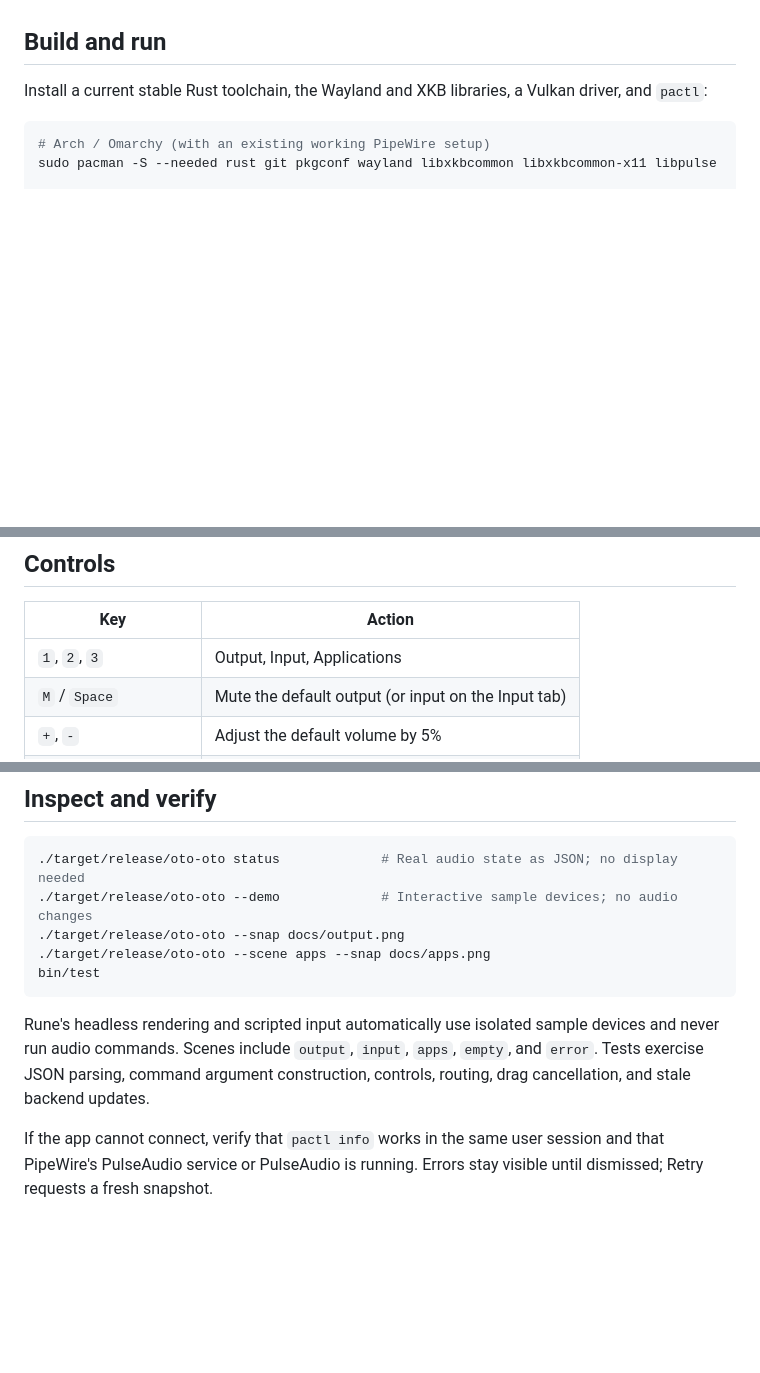
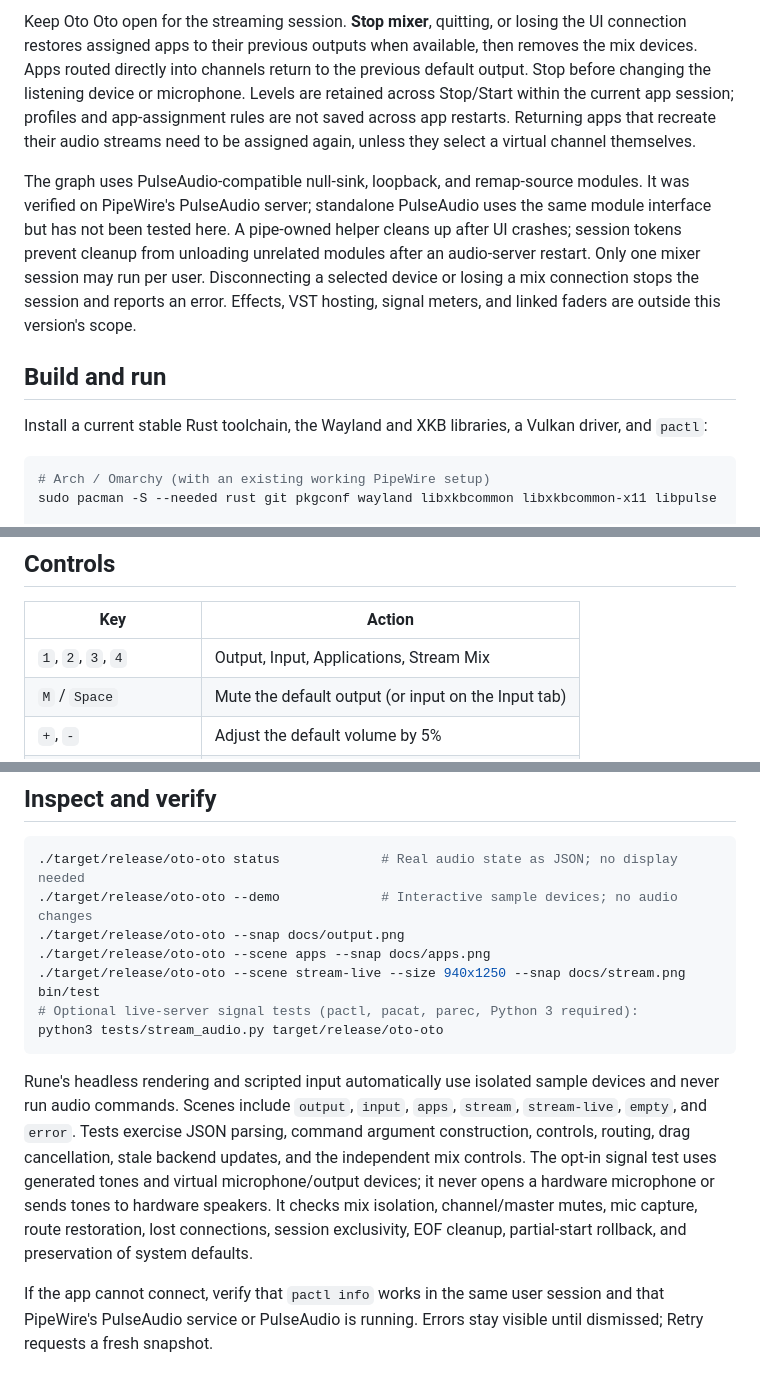
Before and after one commit to pruven/oto-oto, a Markdown page: README.md, 3 parts joined by grey strips. Drawn GitHub-style; blank space fills up the shorter version.

````diff
--- a/README.md
+++ b/README.md
@@ -8,3 +21,6 @@ Works with PipeWire through `pipewire-pulse`, or with PulseAudio. Uses `pactl` J
+Keep Oto Oto open for the streaming session. **Stop mixer**, quitting, or losing the UI connection restores assigned apps to their previous outputs when available, then removes the mix devices. Apps routed directly into channels return to the previous default output. Stop before changing the listening device or microphone. Levels are retained across Stop/Start within the current app session; profiles and app-assignment rules are not saved across app restarts. Returning apps that recreate their audio streams need to be assigned again, unless they select a virtual channel themselves.
+
+The graph uses PulseAudio-compatible null-sink, loopback, and remap-source modules. It was verified on PipeWire's PulseAudio server; standalone PulseAudio uses the same module interface but has not been tested here. A pipe-owned helper cleans up after UI crashes; session tokens prevent cleanup from unloading unrelated modules after an audio-server restart. Only one mixer session may run per user. Disconnecting a selected device or losing a mix connection stops the session and reports an error. Effects, VST hosting, signal meters, and linked faders are outside this version's scope.
 
 ## Build and run
 
@@ -37,7 +53,7 @@ On Omarchy the accent follows the current theme within two seconds, including th
 
 | Key | Action |
 | --- | --- |
-| `1`, `2`, `3` | Output, Input, Applications |
+| `1`, `2`, `3`, `4` | Output, Input, Applications, Stream Mix |
 | `M` / `Space` | Mute the default output (or input on the Input tab) |
 | `+`, `-` | Adjust the default volume by 5% |
 | `Tab`, `Shift+Tab` | Move focus |
@@ -57,9 +73,12 @@ Device port menus appear when a device has several usable ports. Card profile ch
 ./target/release/oto-oto --demo             # Interactive sample devices; no audio changes
 ./target/release/oto-oto --snap docs/output.png
 ./target/release/oto-oto --scene apps --snap docs/apps.png
+./target/release/oto-oto --scene stream-live --size 940x1250 --snap docs/stream.png
 bin/test
+# Optional live-server signal tests (pactl, pacat, parec, Python 3 required):
+python3 tests/stream_audio.py target/release/oto-oto
 ```
 
-Rune's headless rendering and scripted input automatically use isolated sample devices and never run audio commands. Scenes include `output`, `input`, `apps`, `empty`, and `error`. Tests exercise JSON parsing, command argument construction, controls, routing, drag cancellation, and stale backend updates.
+Rune's headless rendering and scripted input automatically use isolated sample devices and never run audio commands. Scenes include `output`, `input`, `apps`, `stream`, `stream-live`, `empty`, and `error`. Tests exercise JSON parsing, command argument construction, controls, routing, drag cancellation, stale backend updates, and the independent mix controls. The opt-in signal test uses generated tones and virtual microphone/output devices; it never opens a hardware microphone or sends tones to hardware speakers. It checks mix isolation, channel/master mutes, mic capture, route restoration, lost connections, session exclusivity, EOF cleanup, partial-start rollback, and preservation of system defaults.
 
 If the app cannot connect, verify that `pactl info` works in the same user session and that PipeWire's PulseAudio service or PulseAudio is running. Errors stay visible until dismissed; Retry requests a fresh snapshot.
````
Also changed, not shown: other parts of README.md (+15 -2 lines), docs/apps.png, docs/output.png, docs/stream.png (added), 9 other files.
